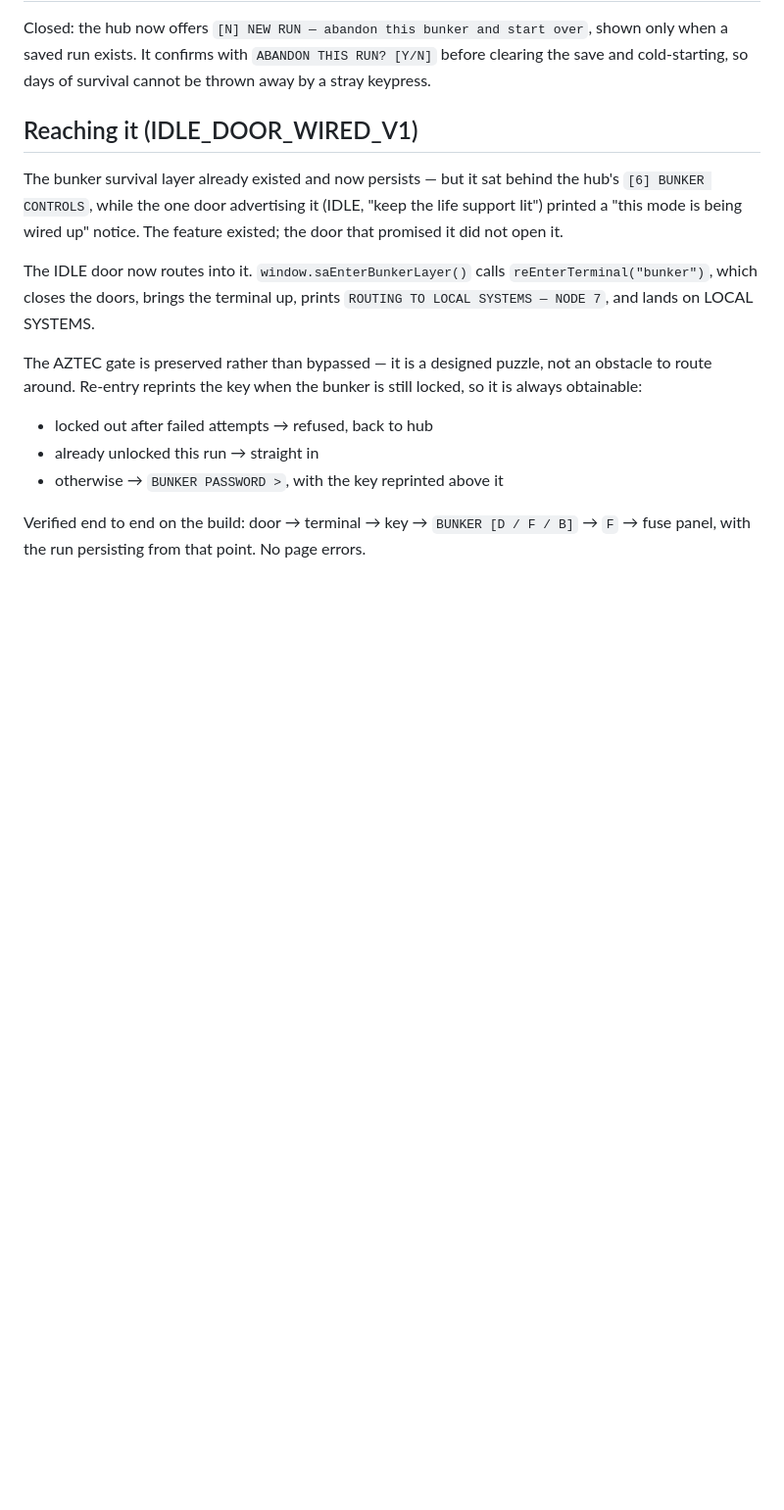
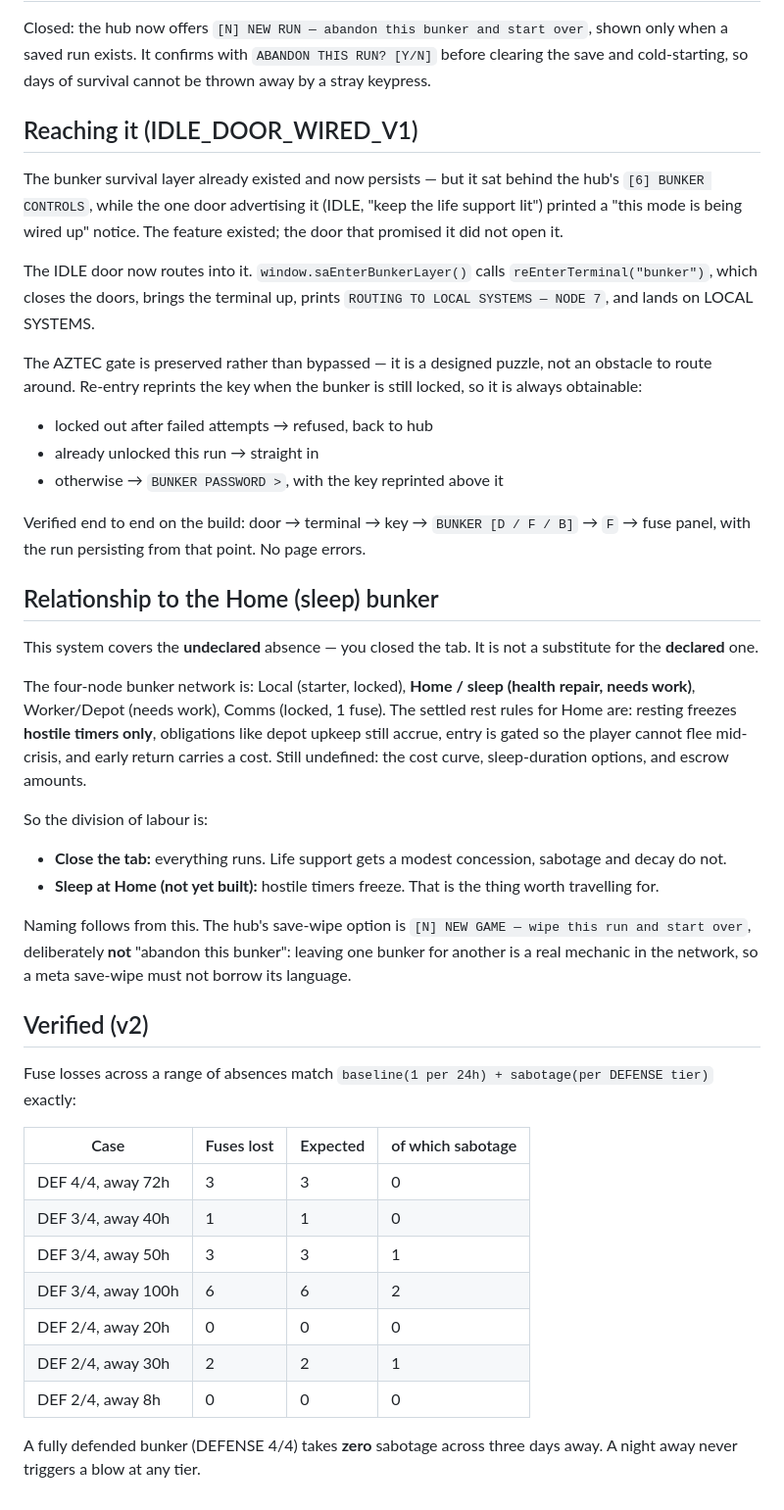
Before and after one commit to StartAgainDev/start-again, a Markdown page: docs/offline-drain.md, the part around one of its changes. Shown at 98% size. GitHub-like rendering; blank space fills up the shorter version.

```diff
--- a/docs/offline-drain.md
+++ b/docs/offline-drain.md
@@ -81,3 +93,32 @@ The AZTEC gate is preserved rather than bypassed — it is a designed puzzle, no
 - otherwise → `BUNKER PASSWORD >`, with the key reprinted above it
 
 Verified end to end on the build: door → terminal → key → `BUNKER [D / F / B]` → `F` → fuse panel, with the run persisting from that point. No page errors.
+
+## Relationship to the Home (sleep) bunker
+
+This system covers the **undeclared** absence — you closed the tab. It is not a substitute for the **declared** one.
+
+The four-node bunker network is: Local (starter, locked), **Home / sleep (health repair, needs work)**, Worker/Depot (needs work), Comms (locked, 1 fuse). The settled rest rules for Home are: resting freezes **hostile timers only**, obligations like depot upkeep still accrue, entry is gated so the player cannot flee mid-crisis, and early return carries a cost. Still undefined: the cost curve, sleep-duration options, and escrow amounts.
+
+So the division of labour is:
+
+- **Close the tab:** everything runs. Life support gets a modest concession, sabotage and decay do not.
+- **Sleep at Home (not yet built):** hostile timers freeze. That is the thing worth travelling for.
+
+Naming follows from this. The hub's save-wipe option is `[N] NEW GAME — wipe this run and start over`, deliberately **not** "abandon this bunker": leaving one bunker for another is a real mechanic in the network, so a meta save-wipe must not borrow its language.
+
+## Verified (v2)
+
+Fuse losses across a range of absences match `baseline(1 per 24h) + sabotage(per DEFENSE tier)` exactly:
+
+| Case | Fuses lost | Expected | of which sabotage |
+|---|---|---|---|
+| DEF 4/4, away 72h | 3 | 3 | 0 |
+| DEF 3/4, away 40h | 1 | 1 | 0 |
+| DEF 3/4, away 50h | 3 | 3 | 1 |
+| DEF 3/4, away 100h | 6 | 6 | 2 |
+| DEF 2/4, away 20h | 0 | 0 | 0 |
+| DEF 2/4, away 30h | 2 | 2 | 1 |
+| DEF 2/4, away 8h | 0 | 0 | 0 |
+
+A fully defended bunker (DEFENSE 4/4) takes **zero** sabotage across three days away. A night away never triggers a blow at any tier.
```
Also changed, not shown: other parts of docs/offline-drain.md (+17 -5 lines).
